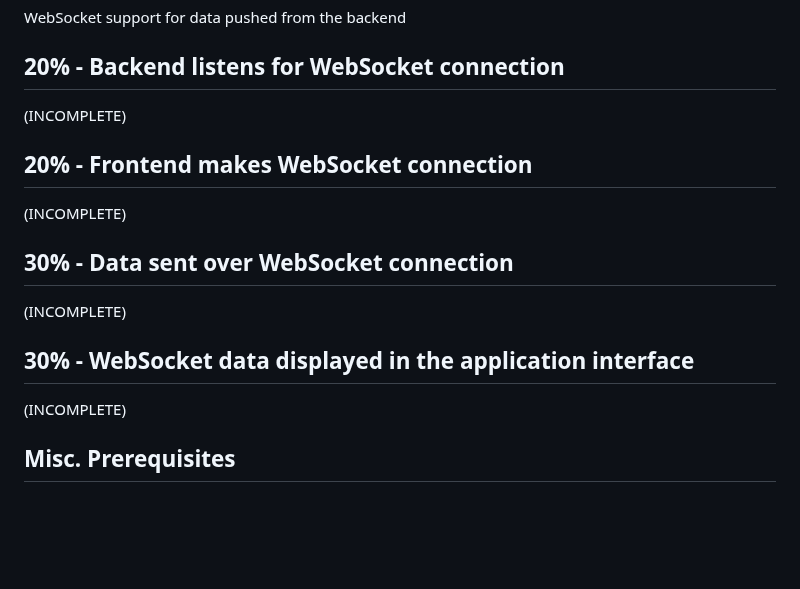
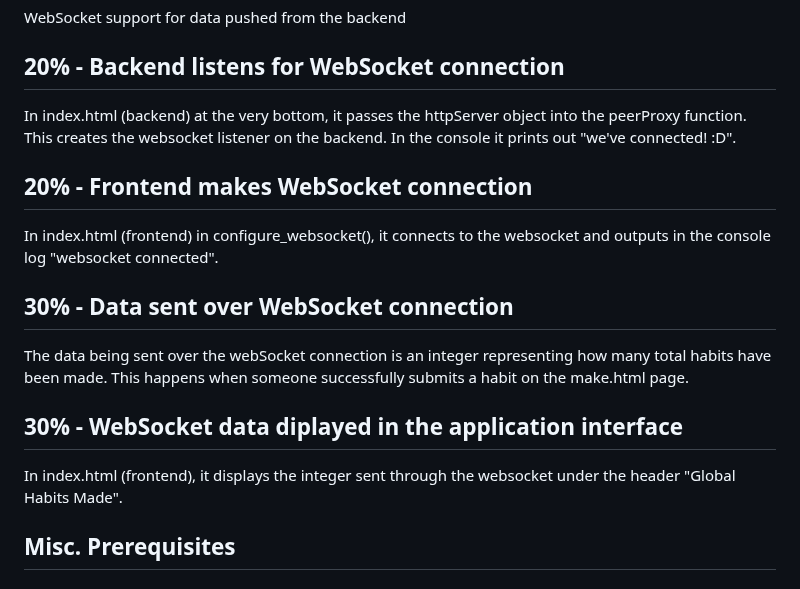
Before and after one commit to danewilhelm/startup, a Markdown page: README.md, the part around the change. GitHub-like rendering; blank space fills up the shorter version.

```diff
--- a/README.md
+++ b/README.md
@@ -2,16 +2,16 @@
 WebSocket support for data pushed from the backend
 
 ## 20% - Backend listens for WebSocket connection
-(INCOMPLETE)
+In index.html (backend) at the very bottom, it passes the httpServer object into the peerProxy function. This creates the websocket listener on the backend. In the console it prints out "we've connected! :D".
 
 ## 20% - Frontend makes WebSocket connection
-(INCOMPLETE)
+In index.html (frontend) in configure_websocket(), it connects to the websocket and outputs in the console log "websocket connected".
 
 ## 30% - Data sent over WebSocket connection
-(INCOMPLETE)
+The data being sent over the webSocket connection is an integer representing how many total habits have been made. This happens when someone successfully submits a habit on the make.html page.
 
-## 30% - WebSocket data displayed in the application interface
-(INCOMPLETE)
+## 30% - WebSocket data diplayed in the application interface
+In index.html (frontend), it displays the integer sent through the websocket under the header "Global Habits Made".
 
 ## Misc. Prerequisites
 ### Prerequisite: Simon JavaScript deployed to your production environment
```
